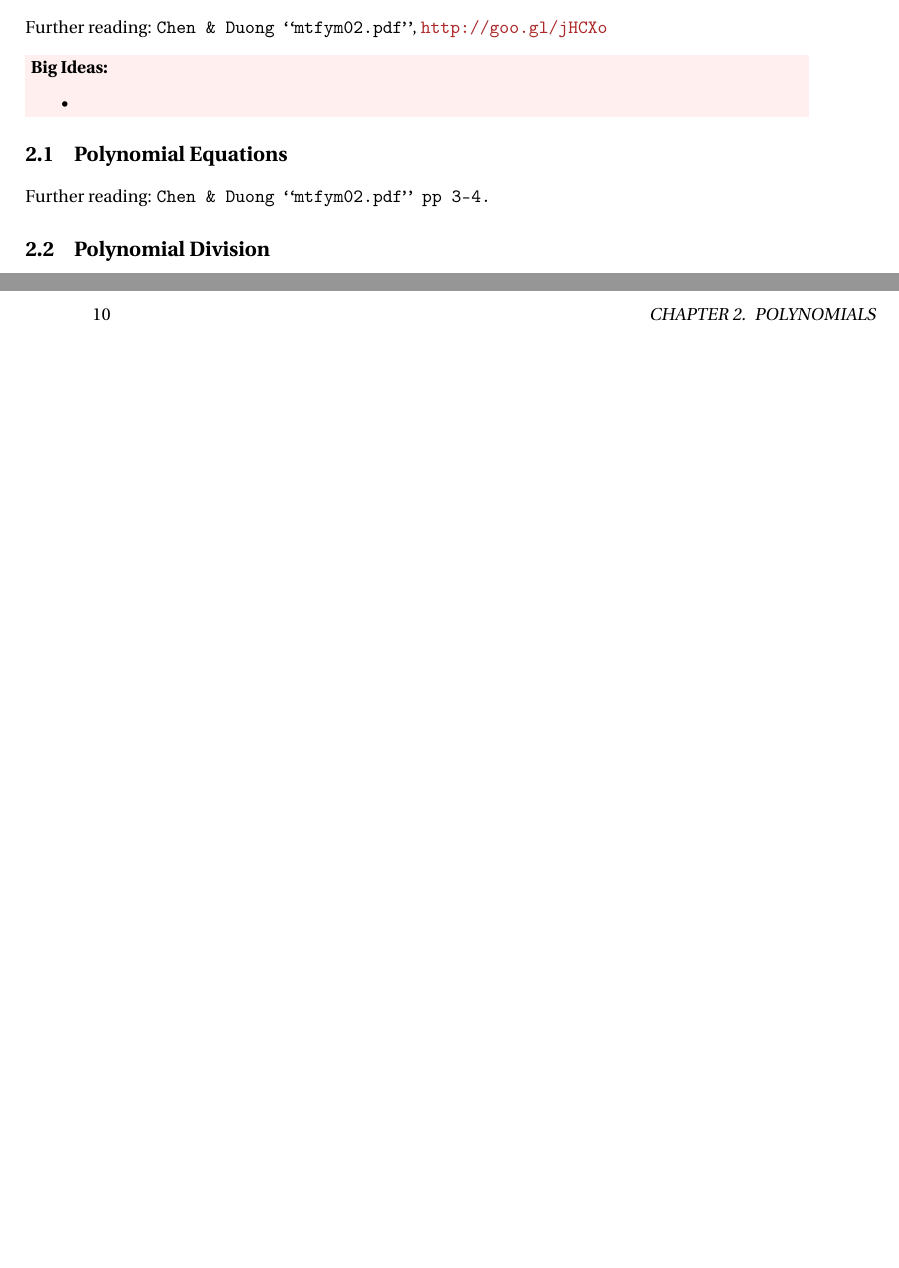
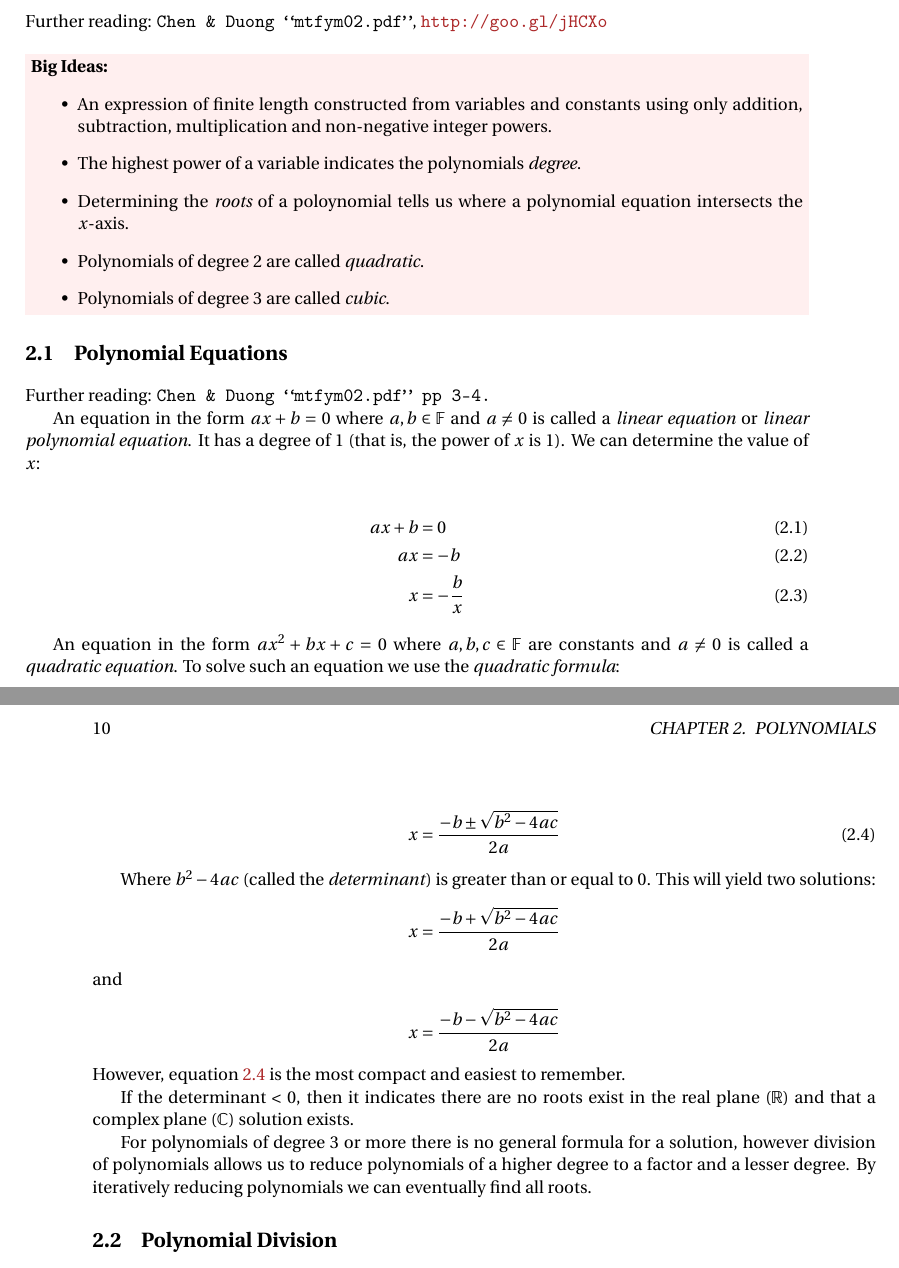
Before and after one commit to carneeki/grokking-math135, a LaTeX thesis (src/main.tex, which reads src/algebra/polynomials.tex): two parts of pages 11 and 12 of 67 before the commit and two parts of pages 11 and 12 of 69 after it, joined at a grey line, cut so that both start at the same text, the shorter picture padded with empty space. Compiled offline with pdfLaTeX.

Commit message:
start adding polynomial chap

```diff
--- a/src/algebra/polynomials.tex
+++ b/src/algebra/polynomials.tex
@@ -4,7 +4,14 @@ Further reading: \texttt{Chen \& Duong ``mtfym02.pdf''}, \url{http://goo.gl/jHCX
 
 \begin{bigideas}{sec:P Big Ideas}
 \begin{itemize}
-  \item
+  \item An expression of finite length constructed from variables and constants
+        using only addition, subtraction, multiplication and non-negative integer
+        powers.
+  \item The highest power of a variable indicates the polynomials \emph{degree}.
+  \item Determining the \emph{roots} of a poloynomial tells us where a
+        polynomial equation intersects the $x$-axis.
+  \item Polynomials of degree $2$ are called \emph{quadratic}.
+  \item Polynomials of degree $3$ are called \emph{cubic}.
 \end{itemize}
 \end{bigideas}
 
@@ -12,6 +19,43 @@ Further reading: \texttt{Chen \& Duong ``mtfym02.pdf''}, \url{http://goo.gl/jHCX
 \label{sec:P Polynomial Equations}
 Further reading: \texttt{Chen \& Duong ``mtfym02.pdf'' pp 3-4.}
 
+An equation in the form $ax + b = 0$ where $a,b \in \mathbb{F}$ and $a \neq 0$
+is called a \emph{linear equation} or \emph{linear polynomial equation}. It has
+a degree of $1$ (that is, the power of $x$ is $1$). We can determine the value
+of $x$:
+
+\begin{align}
+  ax + b &= 0 \\
+  ax &= -b \\
+  x &= -\frac{b}{x}
+\end{align}
+
+An equation in the form $ax^2 + bx +c = 0$ where $a, b, c \in \mathbb{F}$ are
+constants and $a \neq 0$ is called a \emph{quadratic equation}. To solve such an
+equation we use the \emph{quadratic formula}:
+
+\begin{align}
+  x &= \frac{-b \pm \sqrt{b^2 -4ac}}{2a} \label{eq:quadraticFormula}
+\end{align}
+
+Where $b^2-4ac$ (called the \emph{determinant}) is greater than or equal to $0$.
+This will yield two solutions:
+\begin{align}
+  x &= \frac{-b + \sqrt{b^2 -4ac}}{2a} \nonumber
+\intertext{and}
+  x &= \frac{-b - \sqrt{b^2 -4ac}}{2a} \nonumber
+\end{align}
+However, equation \ref{eq:quadraticFormula} is the most compact and easiest to
+remember.
+
+If the determinant < 0, then it indicates there are no roots exist in the
+real plane ($\mathbb{R}$) and that a complex plane ($\mathbb{C}$) solution
+exists.
+
+For polynomials of degree $3$ or more there is no general formula for a
+solution, however division of polynomials allows us to reduce polynomials of a
+higher degree to a factor and a lesser degree. By iteratively reducing
+polynomials we can eventually find all roots.
 \section{Polynomial Division}
 \label{sec:P Polynomial Division}
 Further reading: \texttt{Chen \& Duong ``mtfym02.pdf'' pp 4-6.}
```
Also changed, not shown: src/algebra/polynomials.tex (21 more changed lines).
